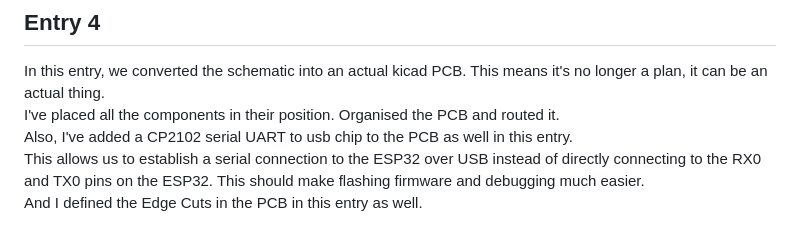
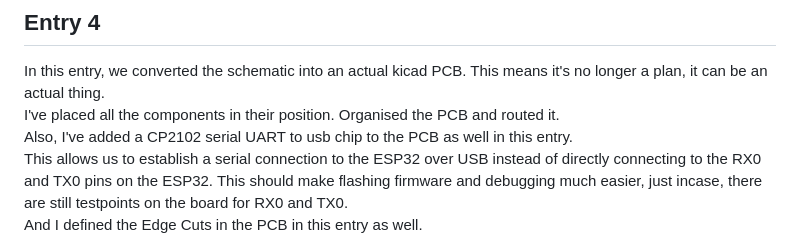
Before and after one commit to Sheep26/ScholDigi, a Markdown page: JOURNAL.MD, the part around the change. Rendered like a GitHub page.

```diff
--- a/JOURNAL.MD
+++ b/JOURNAL.MD
@@ -20,7 +20,7 @@ We also added a JST connector to the PCB to make it possible to connect a batter
 In this entry, we converted the schematic into an actual kicad PCB. This means it's no longer a plan, it can be an actual thing.
 I've placed all the components in their position. Organised the PCB and routed it.
 Also, I've added a CP2102 serial UART to usb chip to the PCB as well in this entry.
-This allows us to establish a serial connection to the ESP32 over USB instead of directly connecting to the RX0 and TX0 pins on the ESP32. This should make flashing firmware and debugging much easier.
+This allows us to establish a serial connection to the ESP32 over USB instead of directly connecting to the RX0 and TX0 pins on the ESP32. This should make flashing firmware and debugging much easier, just incase, there are still testpoints on the board for RX0 and TX0.
 And I defined the Edge Cuts in the PCB in this entry as well.
 ![Image of the kicad PCB](assets/pcbimg1.png)
 ![Image of 3D model of the PCB](assets/pcbmodel1.png)
```
